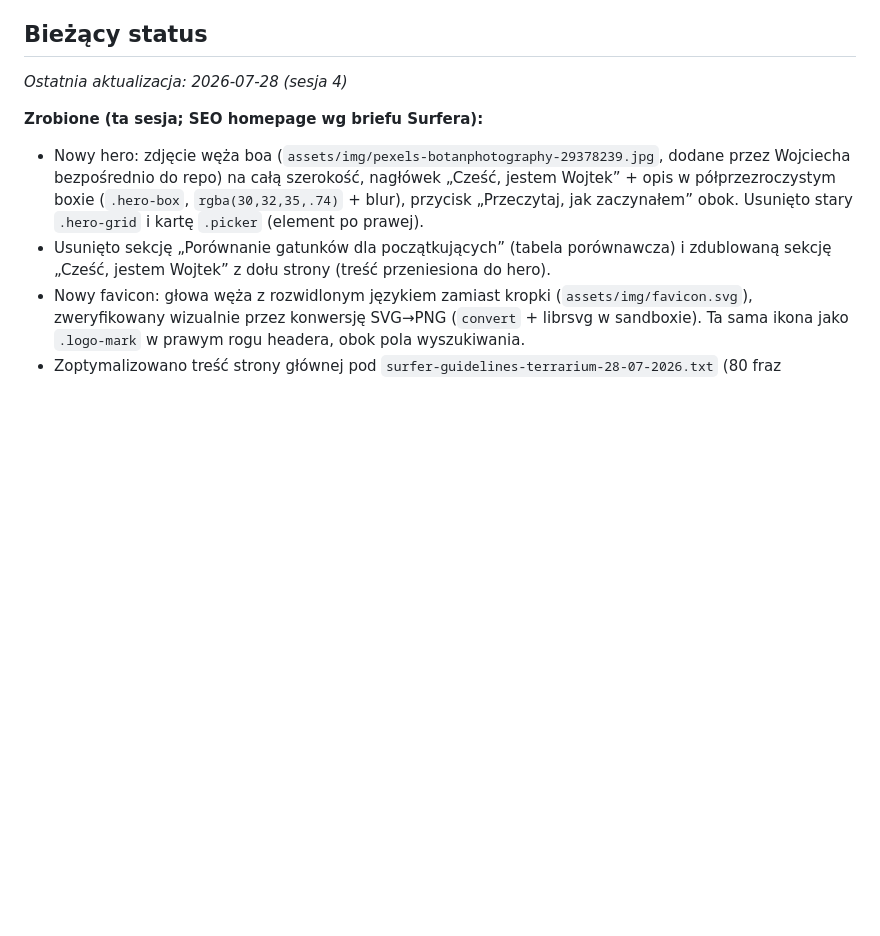
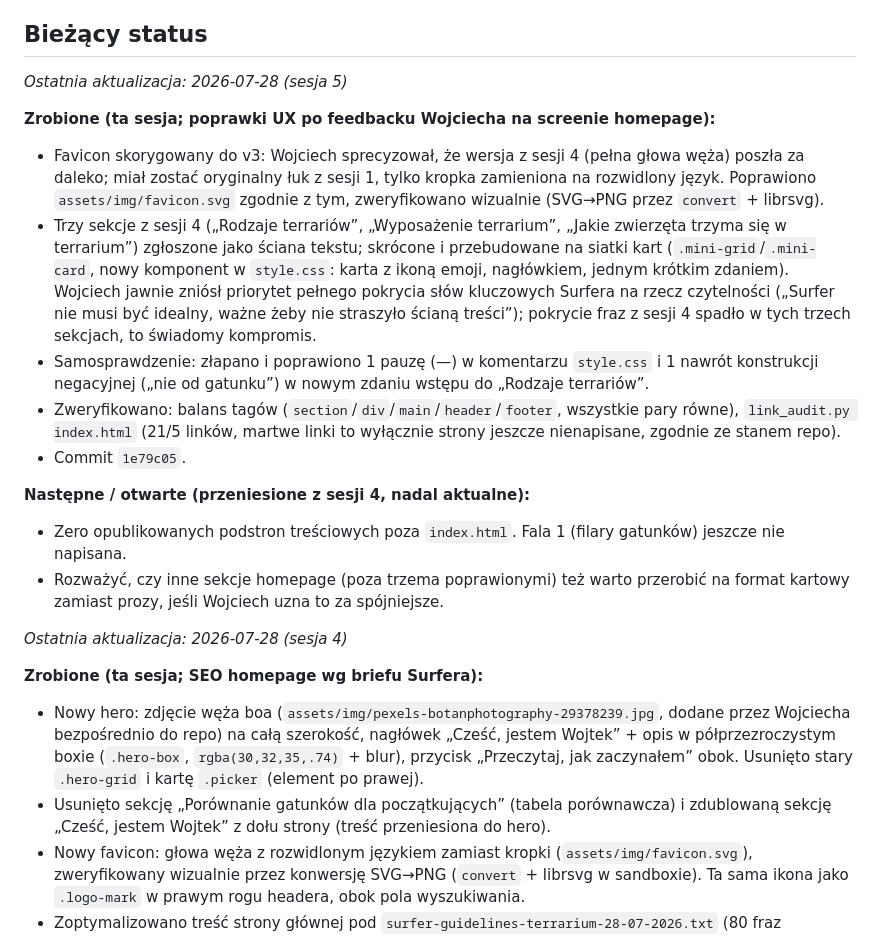
Before and after one commit to jansuski5-hub/terrariumdla.pl, a Markdown page: SITE_WORKFLOW.md, the part around the change. Drawn GitHub-style; blank space fills up the shorter version.

Commit message:
SITE_WORKFLOW.md: status sesji 5 (favicon v3, skrócenie sekcji homepage do kart)

```diff
--- a/SITE_WORKFLOW.md
+++ b/SITE_WORKFLOW.md
@@ -51,6 +51,19 @@ Flaga `--strict` sprawdza pełną tabelę progów per archetyp z `internal-linki
 
 ## Bieżący status
 
+_Ostatnia aktualizacja: 2026-07-28 (sesja 5)_
+
+**Zrobione (ta sesja; poprawki UX po feedbacku Wojciecha na screenie homepage):**
+- Favicon skorygowany do v3: Wojciech sprecyzował, że wersja z sesji 4 (pełna głowa węża) poszła za daleko; miał zostać oryginalny łuk z sesji 1, tylko kropka zamieniona na rozwidlony język. Poprawiono `assets/img/favicon.svg` zgodnie z tym, zweryfikowano wizualnie (SVG→PNG przez `convert` + librsvg).
+- Trzy sekcje z sesji 4 („Rodzaje terrariów”, „Wyposażenie terrarium”, „Jakie zwierzęta trzyma się w terrarium”) zgłoszone jako ściana tekstu; skrócone i przebudowane na siatki kart (`.mini-grid`/`.mini-card`, nowy komponent w `style.css`: karta z ikoną emoji, nagłówkiem, jednym krótkim zdaniem). Wojciech jawnie zniósł priorytet pełnego pokrycia słów kluczowych Surfera na rzecz czytelności („Surfer nie musi być idealny, ważne żeby nie straszyło ścianą treści”); pokrycie fraz z sesji 4 spadło w tych trzech sekcjach, to świadomy kompromis.
+- Samosprawdzenie: złapano i poprawiono 1 pauzę (—) w komentarzu `style.css` i 1 nawrót konstrukcji negacyjnej („nie od gatunku”) w nowym zdaniu wstępu do „Rodzaje terrariów”.
+- Zweryfikowano: balans tagów (`section`/`div`/`main`/`header`/`footer`, wszystkie pary równe), `link_audit.py index.html` (21/5 linków, martwe linki to wyłącznie strony jeszcze nienapisane, zgodnie ze stanem repo).
+- Commit `1e79c05`.
+
+**Następne / otwarte (przeniesione z sesji 4, nadal aktualne):**
+- Zero opublikowanych podstron treściowych poza `index.html`. Fala 1 (filary gatunków) jeszcze nie napisana.
+- Rozważyć, czy inne sekcje homepage (poza trzema poprawionymi) też warto przerobić na format kartowy zamiast prozy, jeśli Wojciech uzna to za spójniejsze.
+
 _Ostatnia aktualizacja: 2026-07-28 (sesja 4)_
 
 **Zrobione (ta sesja; SEO homepage wg briefu Surfera):**
```
